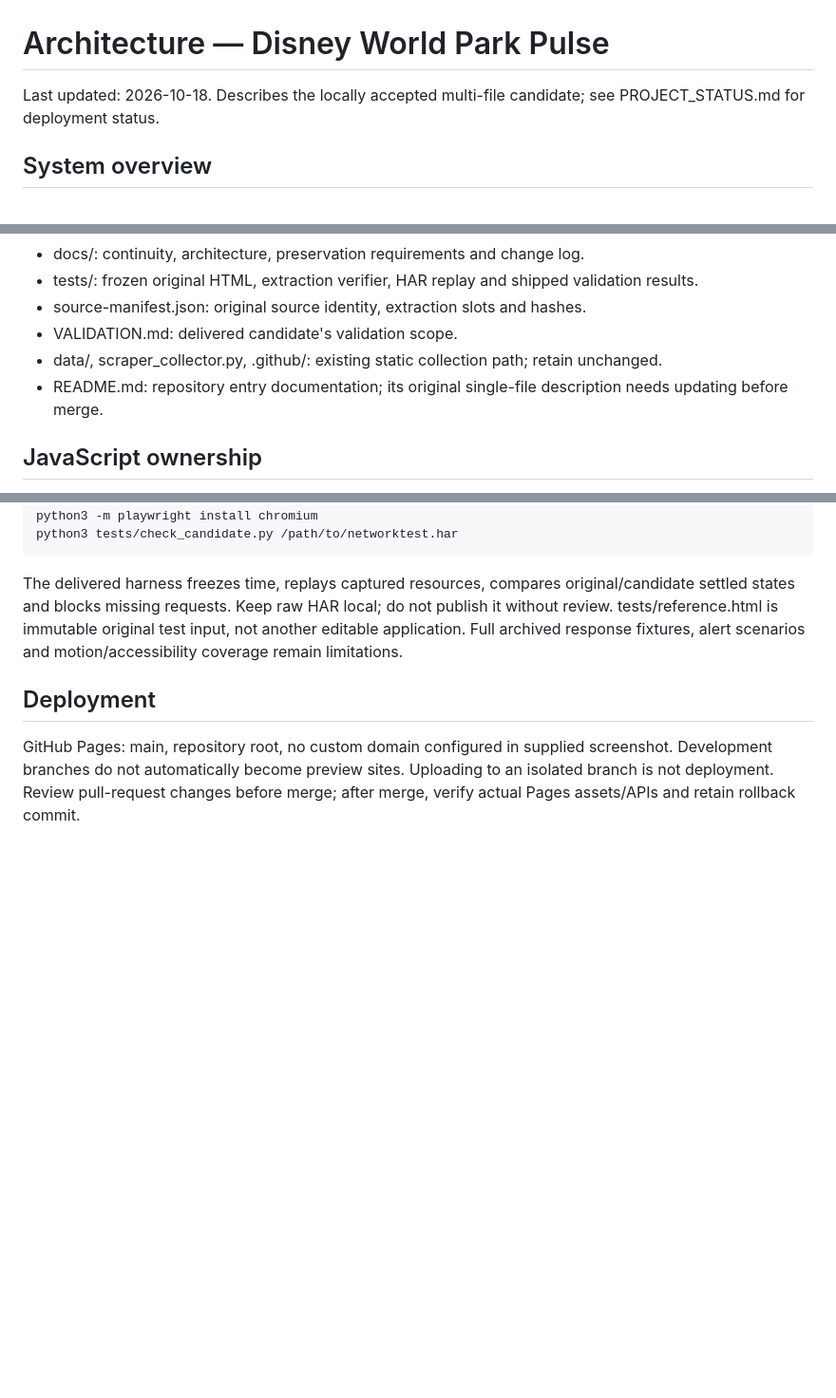
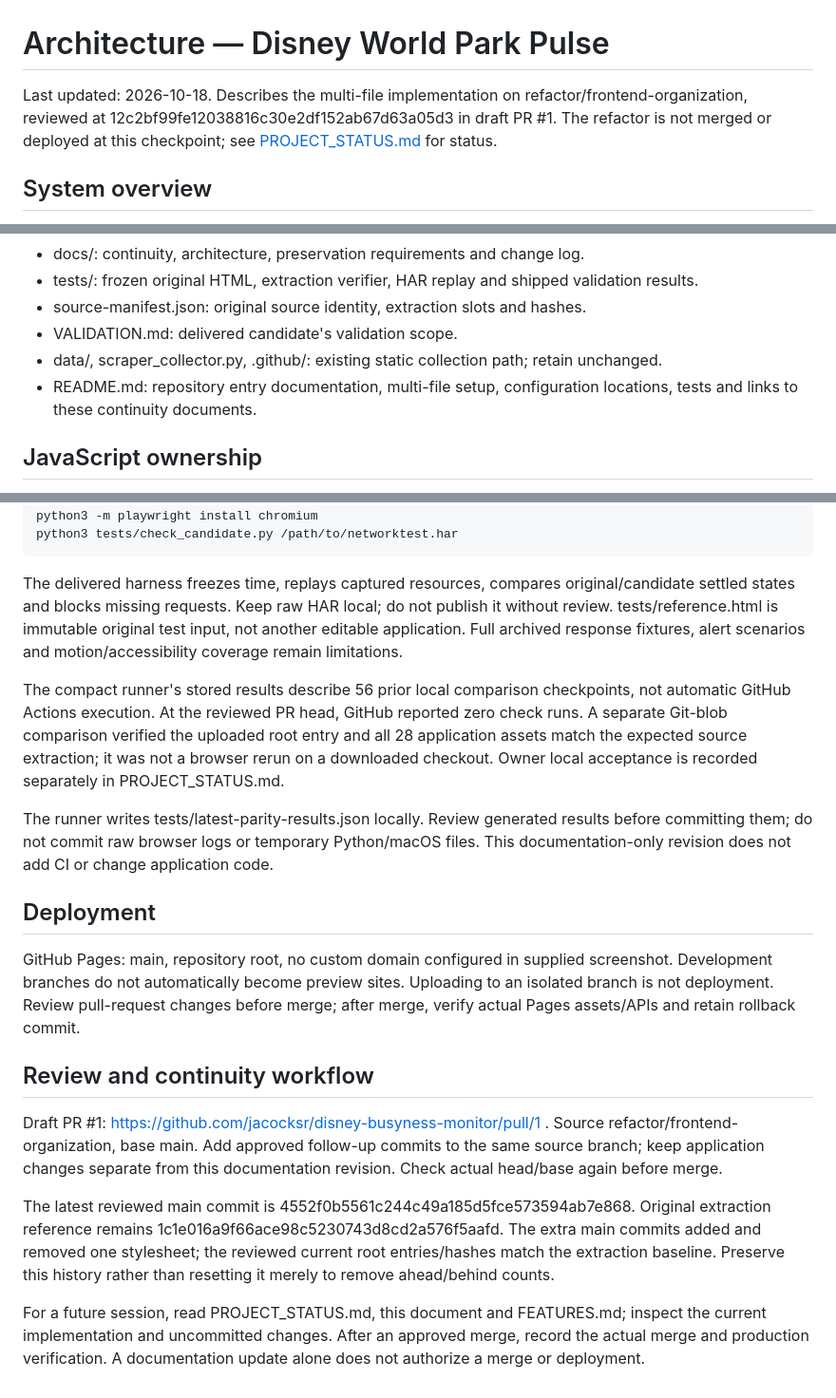
Before and after one commit to jacocksr/disney-busyness-monitor, a Markdown page: docs/ARCHITECTURE.md, 3 parts joined by grey strips. Shown at 95% size. GitHub-like rendering; blank space fills up the shorter version.

Commit message:
Revise ARCHITECTURE.md for multi-file implementation
Updated architecture documentation to reflect multi-file implementation details and review status.

```diff
--- a/docs/ARCHITECTURE.md
+++ b/docs/ARCHITECTURE.md
@@ -1,6 +1,6 @@
 # Architecture — Disney World Park Pulse
 
-Last updated: 2026-10-18. Describes the locally accepted multi-file candidate; see PROJECT_STATUS.md for deployment status.
+Last updated: 2026-10-18. Describes the multi-file implementation on refactor/frontend-organization, reviewed at 12c2bf99fe12038816c30e2df152ab67d63a05d3 in draft PR #1. The refactor is not merged or deployed at this checkpoint; see [PROJECT_STATUS.md](PROJECT_STATUS.md) for status.
 
 ## System overview
 The browser receives static HTML, CSS, JavaScript and images from GitHub Pages (or a local development server). JavaScript requests public read APIs from two Cloudflare Workers. The Workers collect external data and share a D1 database. The frontend does not connect directly to D1.
@@ -27,7 +27,7 @@ The repository also has a separate Python static-data collector. It is not a dro
 - source-manifest.json: original source identity, extraction slots and hashes.
 - VALIDATION.md: delivered candidate's validation scope.
 - data/, scraper_collector.py, .github/: existing static collection path; retain unchanged.
-- README.md: repository entry documentation; its original single-file description needs updating before merge.
+- README.md: repository entry documentation, multi-file setup, configuration locations, tests and links to these continuity documents.
 
 ## JavaScript ownership
 Files are currently extracted components, NOT ES modules. Functions/state remain in classic-script global scope where the original code expects them. The script tags in index.html determine execution order; filename numbers are descriptive.
@@ -125,5 +125,16 @@ Optional browser replay (requires Python, Playwright, Chromium and the owner's H
 
 The delivered harness freezes time, replays captured resources, compares original/candidate settled states and blocks missing requests. Keep raw HAR local; do not publish it without review. tests/reference.html is immutable original test input, not another editable application. Full archived response fixtures, alert scenarios and motion/accessibility coverage remain limitations.
 
+The compact runner's stored results describe 56 prior local comparison checkpoints, not automatic GitHub Actions execution. At the reviewed PR head, GitHub reported zero check runs. A separate Git-blob comparison verified the uploaded root entry and all 28 application assets match the expected source extraction; it was not a browser rerun on a downloaded checkout. Owner local acceptance is recorded separately in PROJECT_STATUS.md.
+
+The runner writes tests/latest-parity-results.json locally. Review generated results before committing them; do not commit raw browser logs or temporary Python/macOS files. This documentation-only revision does not add CI or change application code.
+
 ## Deployment
 GitHub Pages: main, repository root, no custom domain configured in supplied screenshot. Development branches do not automatically become preview sites. Uploading to an isolated branch is not deployment. Review pull-request changes before merge; after merge, verify actual Pages assets/APIs and retain rollback commit.
+
+## Review and continuity workflow
+Draft PR #1: https://github.com/jacocksr/disney-busyness-monitor/pull/1 . Source refactor/frontend-organization, base main. Add approved follow-up commits to the same source branch; keep application changes separate from this documentation revision. Check actual head/base again before merge.
+
+The latest reviewed main commit is 4552f0b5561c244c49a185d5fce573594ab7e868. Original extraction reference remains 1c1e016a9f66ace98c5230743d8cd2a576f5aafd. The extra main commits added and removed one stylesheet; the reviewed current root entries/hashes match the extraction baseline. Preserve this history rather than resetting it merely to remove ahead/behind counts.
+
+For a future session, read PROJECT_STATUS.md, this document and FEATURES.md; inspect the current implementation and uncommitted changes. After an approved merge, record the actual merge and production verification. A documentation update alone does not authorize a merge or deployment.
```
